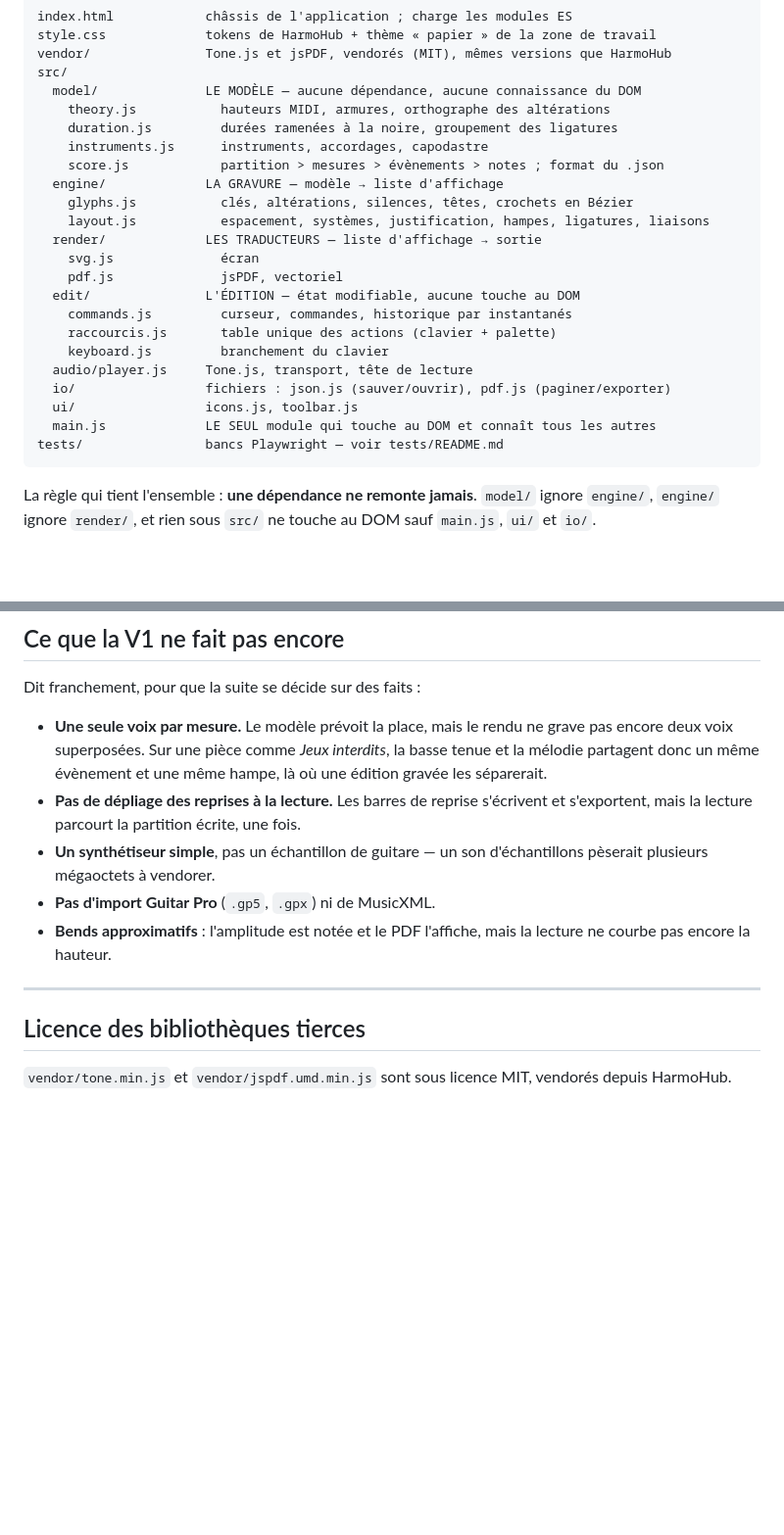
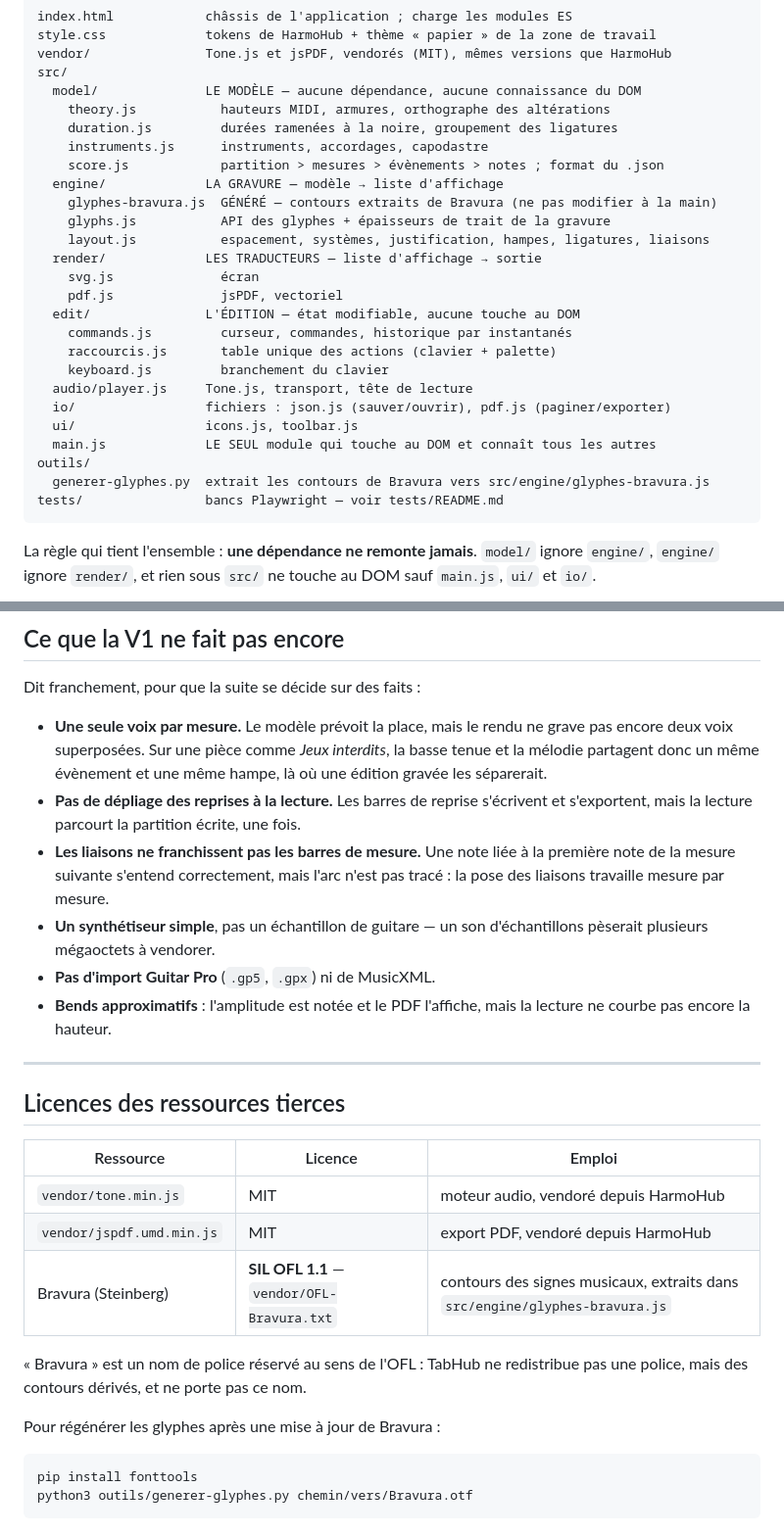
Before and after one commit to lucas-webapp/TabHub, a Markdown page: README.md, 2 parts joined by grey strips. Shown at 98% size. Rendered like a GitHub page; blank space fills up the shorter version.

````diff
--- a/README.md
+++ b/README.md
@@ -136,7 +172,8 @@ src/
     instruments.js      instruments, accordages, capodastre
     score.js            partition > mesures > évènements > notes ; format du .json
   engine/             LA GRAVURE — modèle → liste d'affichage
-    glyphs.js           clés, altérations, silences, têtes, crochets en Bézier
+    glyphes-bravura.js  GÉNÉRÉ — contours extraits de Bravura (ne pas modifier à la main)
+    glyphs.js           API des glyphes + épaisseurs de trait de la gravure
     layout.js           espacement, systèmes, justification, hampes, ligatures, liaisons
   render/             LES TRADUCTEURS — liste d'affichage → sortie
     svg.js              écran
@@ -149,6 +186,8 @@ src/
   io/                 fichiers : json.js (sauver/ouvrir), pdf.js (paginer/exporter)
   ui/                 icons.js, toolbar.js
   main.js             LE SEUL module qui touche au DOM et connaît tous les autres
+outils/
+  generer-glyphes.py  extrait les contours de Bravura vers src/engine/glyphes-bravura.js
 tests/                bancs Playwright — voir tests/README.md
 ```
 
@@ -166,6 +205,9 @@ Dit franchement, pour que la suite se décide sur des faits :
   un même évènement et une même hampe, là où une édition gravée les séparerait.
 - **Pas de dépliage des reprises à la lecture.** Les barres de reprise s'écrivent et s'exportent,
   mais la lecture parcourt la partition écrite, une fois.
+- **Les liaisons ne franchissent pas les barres de mesure.** Une note liée à la première note de la
+  mesure suivante s'entend correctement, mais l'arc n'est pas tracé : la pose des liaisons travaille
+  mesure par mesure.
 - **Un synthétiseur simple**, pas un échantillon de guitare — un son d'échantillons pèserait plusieurs
   mégaoctets à vendorer.
 - **Pas d'import Guitar Pro** (`.gp5`, `.gpx`) ni de MusicXML.
@@ -174,6 +216,20 @@ Dit franchement, pour que la suite se décide sur des faits :
 
 ---
 
-## Licence des bibliothèques tierces
+## Licences des ressources tierces
 
-`vendor/tone.min.js` et `vendor/jspdf.umd.min.js` sont sous licence MIT, vendorés depuis HarmoHub.
+| Ressource | Licence | Emploi |
+|---|---|---|
+| `vendor/tone.min.js` | MIT | moteur audio, vendoré depuis HarmoHub |
+| `vendor/jspdf.umd.min.js` | MIT | export PDF, vendoré depuis HarmoHub |
+| Bravura (Steinberg) | **SIL OFL 1.1** — `vendor/OFL-Bravura.txt` | contours des signes musicaux, extraits dans `src/engine/glyphes-bravura.js` |
+
+« Bravura » est un nom de police réservé au sens de l'OFL : TabHub ne redistribue pas une police,
+mais des contours dérivés, et ne porte pas ce nom.
+
+Pour régénérer les glyphes après une mise à jour de Bravura :
+
+```sh
+pip install fonttools
+python3 outils/generer-glyphes.py chemin/vers/Bravura.otf
+```
````
Also changed, not shown: other parts of README.md (+42 -6 lines).
